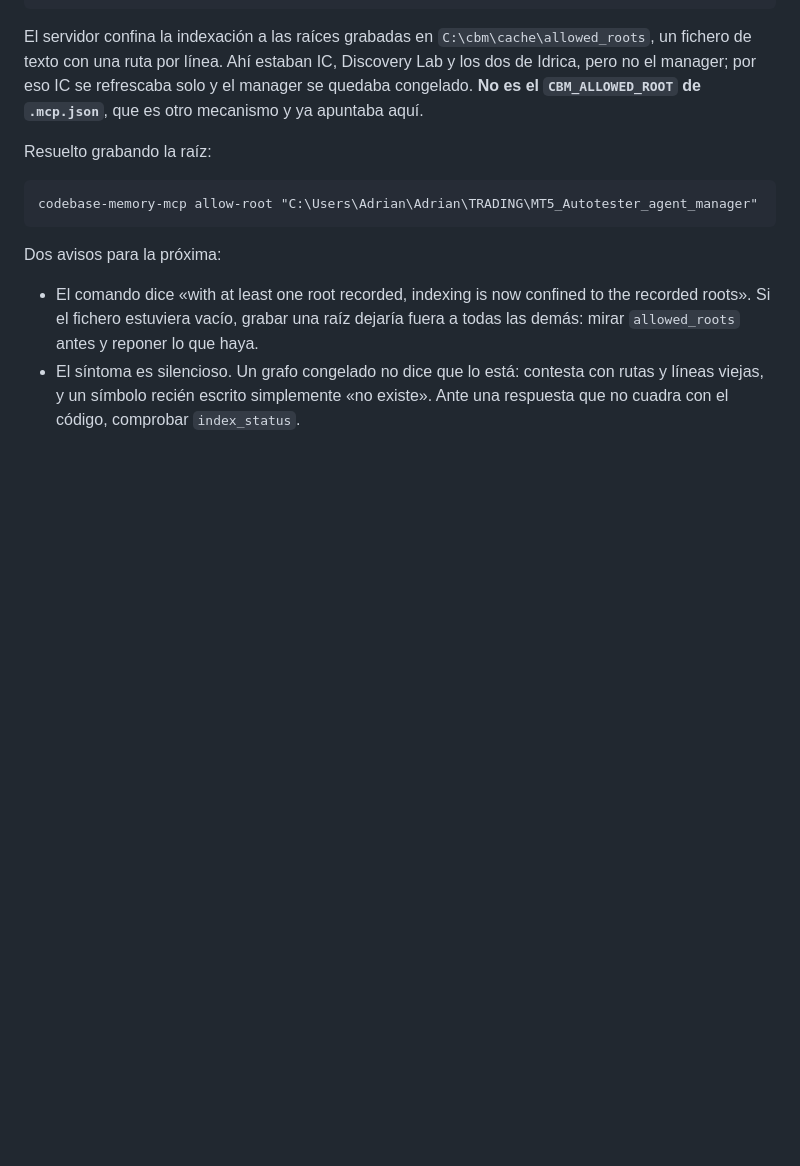
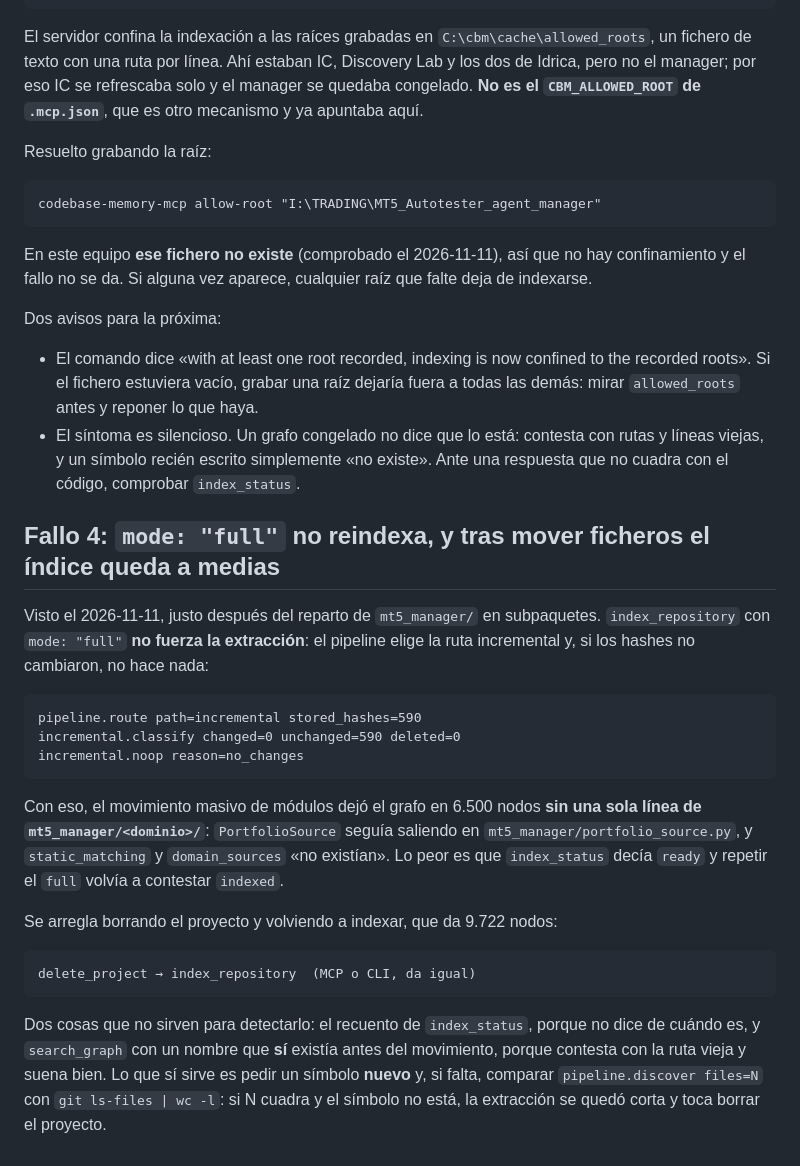
Before and after one commit to adrian38/MT5_Autotester_agent_manager, a Markdown page: CLAUDE.md, the part around one of its changes. GitHub-like rendering; blank space fills up the shorter version.

````diff
--- a/CLAUDE.md
+++ b/CLAUDE.md
@@ -101,8 +120,12 @@ se refrescaba solo y el manager se quedaba congelado. **No es el
 Resuelto grabando la raíz:
 
 ```
-codebase-memory-mcp allow-root "C:\Users\Adrian\Adrian\TRADING\MT5_Autotester_agent_manager"
+codebase-memory-mcp allow-root "I:\TRADING\MT5_Autotester_agent_manager"
 ```
+
+En este equipo **ese fichero no existe** (comprobado el 2026-11-11), así que no
+hay confinamiento y el fallo no se da. Si alguna vez aparece, cualquier raíz que
+falte deja de indexarse.
 
 Dos avisos para la próxima:
 
@@ -112,3 +135,34 @@ Dos avisos para la próxima:
 - El síntoma es silencioso. Un grafo congelado no dice que lo está: contesta con
   rutas y líneas viejas, y un símbolo recién escrito simplemente «no existe».
   Ante una respuesta que no cuadra con el código, comprobar `index_status`.
+
+## Fallo 4: `mode: "full"` no reindexa, y tras mover ficheros el índice queda a medias
+
+Visto el 2026-11-11, justo después del reparto de `mt5_manager/` en subpaquetes.
+`index_repository` con `mode: "full"` **no fuerza la extracción**: el pipeline
+elige la ruta incremental y, si los hashes no cambiaron, no hace nada:
+
+```
+pipeline.route path=incremental stored_hashes=590
+incremental.classify changed=0 unchanged=590 deleted=0
+incremental.noop reason=no_changes
+```
+
+Con eso, el movimiento masivo de módulos dejó el grafo en 6.500 nodos **sin una
+sola línea de `mt5_manager/<dominio>/`**: `PortfolioSource` seguía saliendo en
+`mt5_manager/portfolio_source.py`, y `static_matching` y `domain_sources` «no
+existían». Lo peor es que `index_status` decía `ready` y repetir el `full` volvía
+a contestar `indexed`.
+
+Se arregla borrando el proyecto y volviendo a indexar, que da 9.722 nodos:
+
+```
+delete_project → index_repository  (MCP o CLI, da igual)
+```
+
+Dos cosas que no sirven para detectarlo: el recuento de `index_status`, porque no
+dice de cuándo es, y `search_graph` con un nombre que **sí** existía antes del
+movimiento, porque contesta con la ruta vieja y suena bien. Lo que sí sirve es
+pedir un símbolo **nuevo** y, si falta, comparar `pipeline.discover files=N` con
+`git ls-files | wc -l`: si N cuadra y el símbolo no está, la extracción se quedó
+corta y toca borrar el proyecto.
````
Also changed, not shown: other parts of CLAUDE.md (+33 -14 lines), ai_context/README.md (+3 -0 lines), ai_context/codebase_memory_indice_a_medias.md (added, +72 -0 lines).
